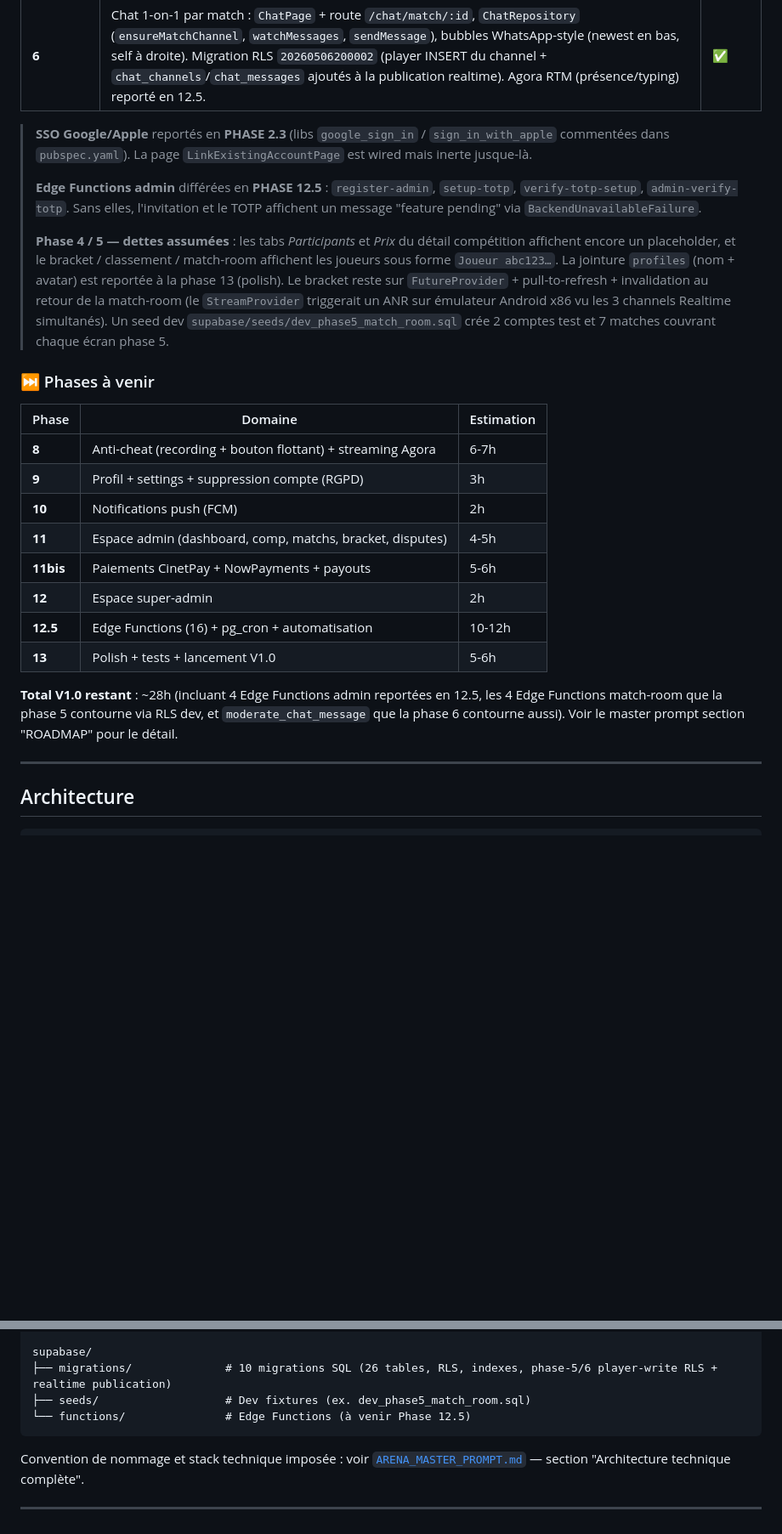
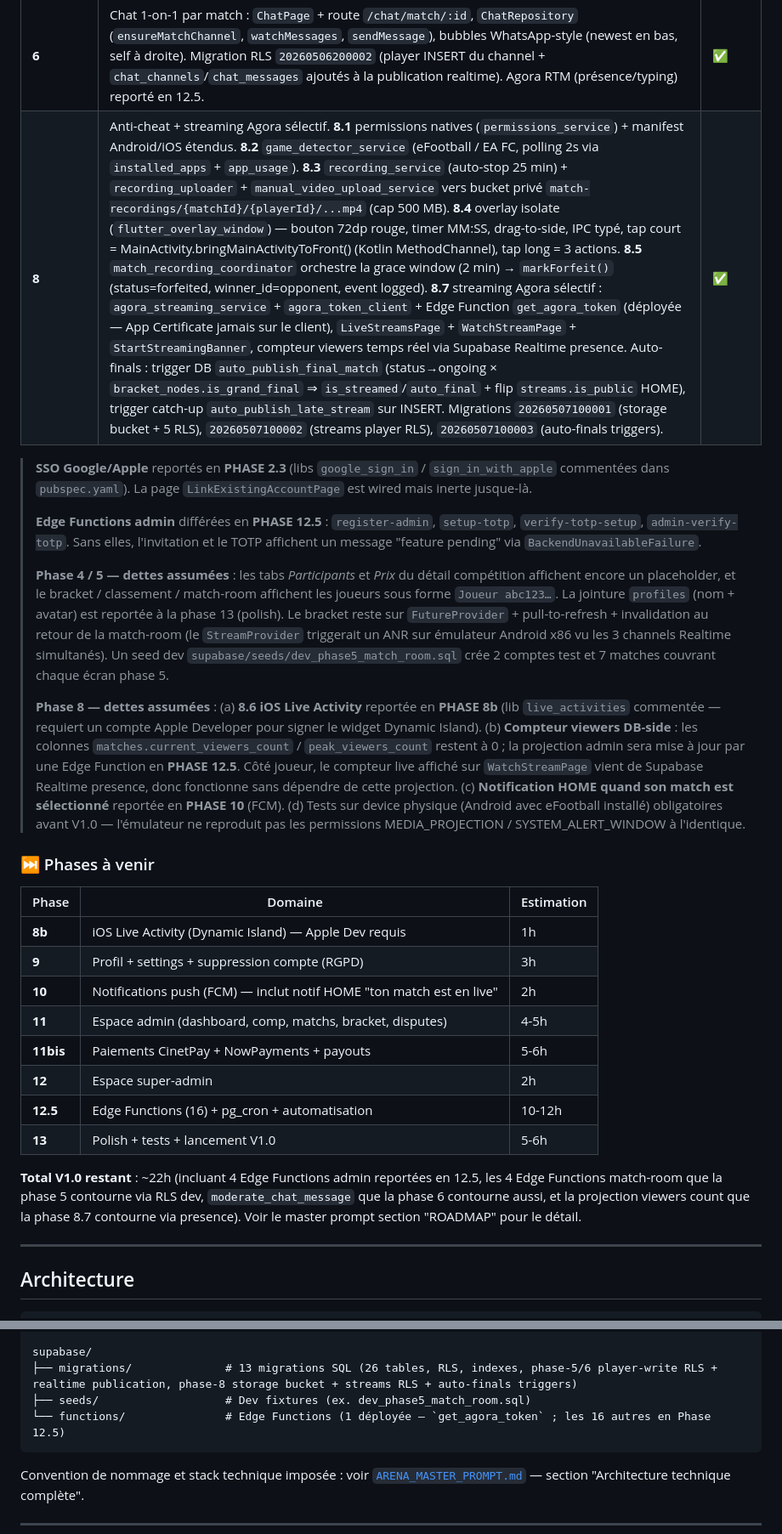
Before and after one commit to armel4011/arena_efooball, a Markdown page: README.md, 2 parts joined by grey strips. Shown at 85% size. Rendered like a GitHub page; blank space fills up the shorter version.

````diff
--- a/README.md
+++ b/README.md
@@ -52,6 +52,7 @@ Rollout progressif :
 | **4** | Compétitions : modèles freezed (`Competition`, `ArenaMatch`, `Standings*`), repos Supabase, `CompetitionsListPage` filtrable, `CompetitionDetailPage` (4 tabs, CTA inscription), `BracketView` (matches par round) et `GroupStandingsView` (DataTable) | ✅ |
 | **5** | Match Room (`MatchRoomPage` + route `/match/:id`) : 5.B nav depuis bracket, 5.C partage de code room (claim home seat) + clipboard, 5.D saisie collaborative du score (stream `match_events` + auto-commit/dispute). Migration RLS `20260506200001` qui autorise les joueurs participants à updater leur match en attendant les Edge Functions (12.5). | ✅ |
 | **6** | Chat 1-on-1 par match : `ChatPage` + route `/chat/match/:id`, `ChatRepository` (`ensureMatchChannel`, `watchMessages`, `sendMessage`), bubbles WhatsApp-style (newest en bas, self à droite). Migration RLS `20260506200002` (player INSERT du channel + `chat_channels`/`chat_messages` ajoutés à la publication realtime). Agora RTM (présence/typing) reporté en 12.5. | ✅ |
+| **8** | Anti-cheat + streaming Agora sélectif. **8.1** permissions natives (`permissions_service`) + manifest Android/iOS étendus. **8.2** `game_detector_service` (eFootball / EA FC, polling 2s via `installed_apps` + `app_usage`). **8.3** `recording_service` (auto-stop 25 min) + `recording_uploader` + `manual_video_upload_service` vers bucket privé `match-recordings/{matchId}/{playerId}/...mp4` (cap 500 MB). **8.4** overlay isolate (`flutter_overlay_window`) — bouton 72dp rouge, timer MM:SS, drag-to-side, IPC typé, tap court = MainActivity.bringMainActivityToFront() (Kotlin MethodChannel), tap long = 3 actions. **8.5** `match_recording_coordinator` orchestre la grace window (2 min) → `markForfeit()` (status=forfeited, winner_id=opponent, event logged). **8.7** streaming Agora sélectif : `agora_streaming_service` + `agora_token_client` + Edge Function `get_agora_token` (déployée — App Certificate jamais sur le client), `LiveStreamsPage` + `WatchStreamPage` + `StartStreamingBanner`, compteur viewers temps réel via Supabase Realtime presence. Auto-finals : trigger DB `auto_publish_final_match` (status→ongoing × `bracket_nodes.is_grand_final` ⇒ `is_streamed`/`auto_final` + flip `streams.is_public` HOME), trigger catch-up `auto_publish_late_stream` sur INSERT. Migrations `20260507100001` (storage bucket + 5 RLS), `20260507100002` (streams player RLS), `20260507100003` (auto-finals triggers). | ✅ |
 
 > **SSO Google/Apple** reportés en **PHASE 2.3** (libs `google_sign_in` /
 > `sign_in_with_apple` commentées dans `pubspec.yaml`). La page
@@ -72,21 +73,34 @@ Rollout progressif :
 > 3 channels Realtime simultanés). Un seed dev
 > `supabase/seeds/dev_phase5_match_room.sql` crée 2 comptes test et
 > 7 matches couvrant chaque écran phase 5.
+>
+> **Phase 8 — dettes assumées** : (a) **8.6 iOS Live Activity** reportée
+> en **PHASE 8b** (lib `live_activities` commentée — requiert un compte
+> Apple Developer pour signer le widget Dynamic Island). (b) **Compteur
+> viewers DB-side** : les colonnes `matches.current_viewers_count` /
+> `peak_viewers_count` restent à 0 ; la projection admin sera mise à
+> jour par une Edge Function en **PHASE 12.5**. Côté joueur, le compteur
+> live affiché sur `WatchStreamPage` vient de Supabase Realtime presence,
+> donc fonctionne sans dépendre de cette projection. (c) **Notification
+> HOME quand son match est sélectionné** reportée en **PHASE 10** (FCM).
+> (d) Tests sur device physique (Android avec eFootball installé)
+> obligatoires avant V1.0 — l'émulateur ne reproduit pas les permissions
+> MEDIA_PROJECTION / SYSTEM_ALERT_WINDOW à l'identique.
 
 ### ⏭️ Phases à venir
 
 | Phase | Domaine | Estimation |
 |---|---|---|
-| **8** | Anti-cheat (recording + bouton flottant) + streaming Agora | 6-7h |
+| **8b** | iOS Live Activity (Dynamic Island) — Apple Dev requis | 1h |
 | **9** | Profil + settings + suppression compte (RGPD) | 3h |
-| **10** | Notifications push (FCM) | 2h |
+| **10** | Notifications push (FCM) — inclut notif HOME "ton match est en live" | 2h |
 | **11** | Espace admin (dashboard, comp, matchs, bracket, disputes) | 4-5h |
 | **11bis** | Paiements CinetPay + NowPayments + payouts | 5-6h |
 | **12** | Espace super-admin | 2h |
 | **12.5** | Edge Functions (16) + pg_cron + automatisation | 10-12h |
 | **13** | Polish + tests + lancement V1.0 | 5-6h |
 
-**Total V1.0 restant** : ~28h (incluant 4 Edge Functions admin reportées en 12.5, les 4 Edge Functions match-room que la phase 5 contourne via RLS dev, et `moderate_chat_message` que la phase 6 contourne aussi). Voir le master prompt section "ROADMAP" pour le détail.
+**Total V1.0 restant** : ~22h (incluant 4 Edge Functions admin reportées en 12.5, les 4 Edge Functions match-room que la phase 5 contourne via RLS dev, `moderate_chat_message` que la phase 6 contourne aussi, et la projection viewers count que la phase 8.7 contourne via presence). Voir le master prompt section "ROADMAP" pour le détail.
 
 ---
 
@@ -105,9 +119,9 @@ lib/
 └── l10n/generated/          # ARB compilés (FR / EN / AR)
 
 supabase/
-├── migrations/              # 10 migrations SQL (26 tables, RLS, indexes, phase-5/6 player-write RLS + realtime publication)
+├── migrations/              # 13 migrations SQL (26 tables, RLS, indexes, phase-5/6 player-write RLS + realtime publication, phase-8 storage bucket + streams RLS + auto-finals triggers)
 ├── seeds/                   # Dev fixtures (ex. dev_phase5_match_room.sql)
-└── functions/               # Edge Functions (à venir Phase 12.5)
+└── functions/               # Edge Functions (1 déployée — `get_agora_token` ; les 16 autres en Phase 12.5)
 ```
 
 Convention de nommage et stack technique imposée :
````
Also changed, not shown: other parts of README.md (+11 -7 lines).
